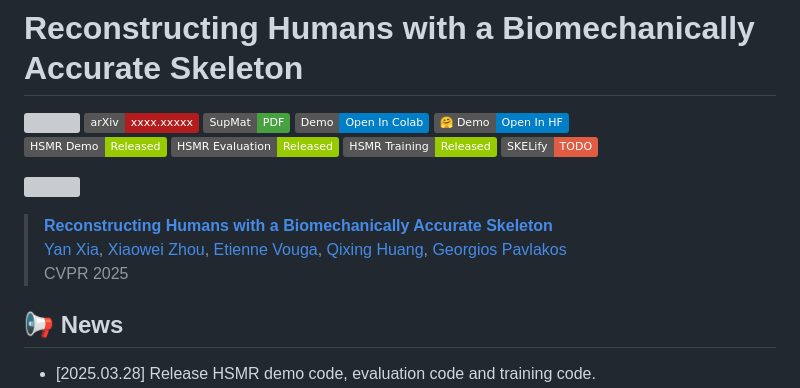
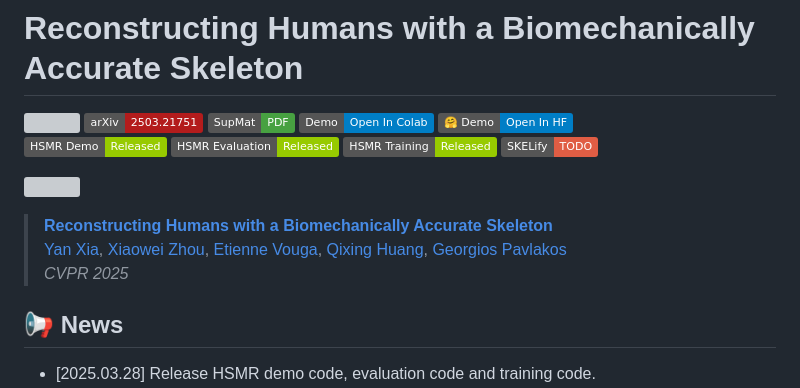
Before and after one commit to dholling4/HSMR, a Markdown page: README.md, the part around the change. Rendered like a GitHub page; badges without logos; grey boxes are pictures that could not be loaded.

Commit message:
update: arXiv link

```diff
--- a/README.md
+++ b/README.md
@@ -1,7 +1,7 @@
 # Reconstructing Humans with a Biomechanically Accurate Skeleton
 
 <a href="https://isshikihugh.github.io/HSMR/"><img src="https://img.shields.io/website?url=https%3A%2F%2Fisshikihugh.github.io%2FHSMR%2F&label=Project%20Page&up_message=Online&up_color=CAB7A5&down_message=Offline&down_color=%23FF3F4D&logo=googlechrome&logoColor=white"></a>
-<a href="#"><img src="https://img.shields.io/badge/arXiv-xxxx.xxxxx-%23B31C1C?logo=arxiv&logoSize=auto"></a>
+<a href="https://arxiv.org/abs/2503.21751"><img src="https://img.shields.io/badge/arXiv-2503.21751-%23B31C1C?logo=arxiv&logoSize=auto"></a>
 <a href="https://www.cs.utexas.edu/~pavlakos/hsmr/resources/hsmr_suppmat.pdf"><img src="https://img.shields.io/badge/SupMat-PDF-%2347A141?logo=overleaf&logoColor=white"></a>
 <a href="https://colab.research.google.com/drive/1RDA9iKckCDKh_bbaKjO8bQ0-Lv5fw1CB?usp=sharing"><img src="https://img.shields.io/badge/Demo-Open%20In%20Colab-blue?logo=googlecolab"></a>
 <a href="https://huggingface.co/spaces/IsshikiHugh/HSMR"><img src="https://img.shields.io/badge/%F0%9F%A4%97%20Demo-Open%20In%20HF-blue"></a>
@@ -25,7 +25,7 @@
 > [Qixing Huang](https://www.cs.utexas.edu/~huangqx/),
 > [Georgios Pavlakos](https://geopavlakos.github.io/)
 > <br>
-> CVPR 2025
+> *CVPR 2025*
 
 
 ## 📢 News
```
